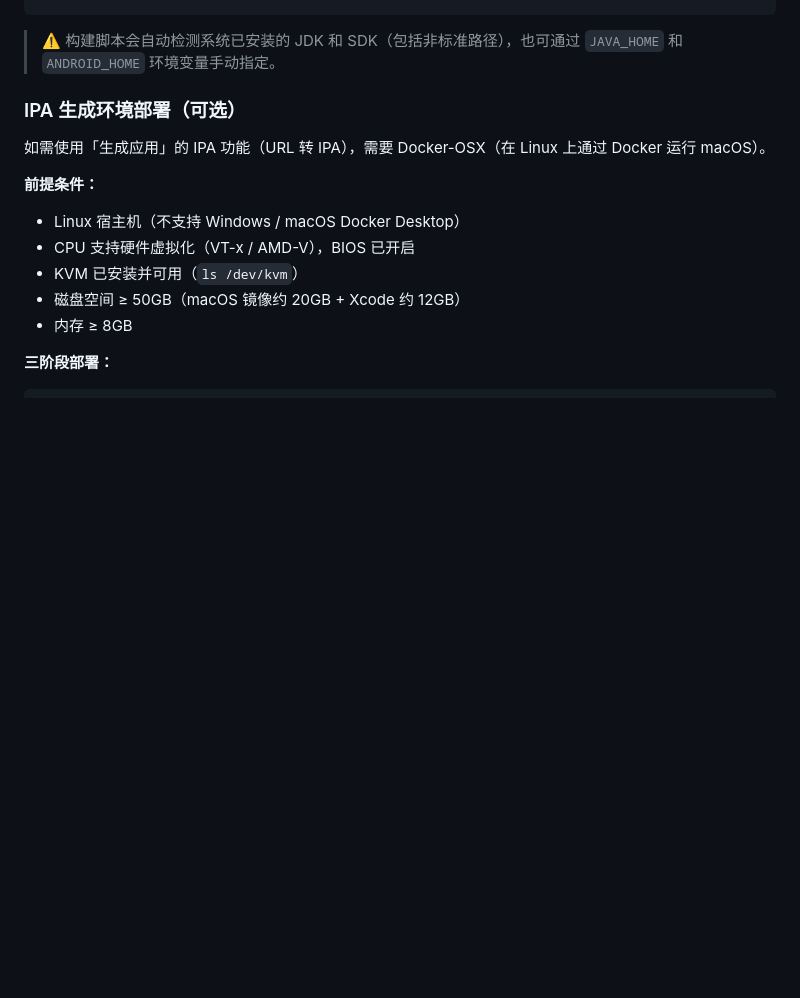
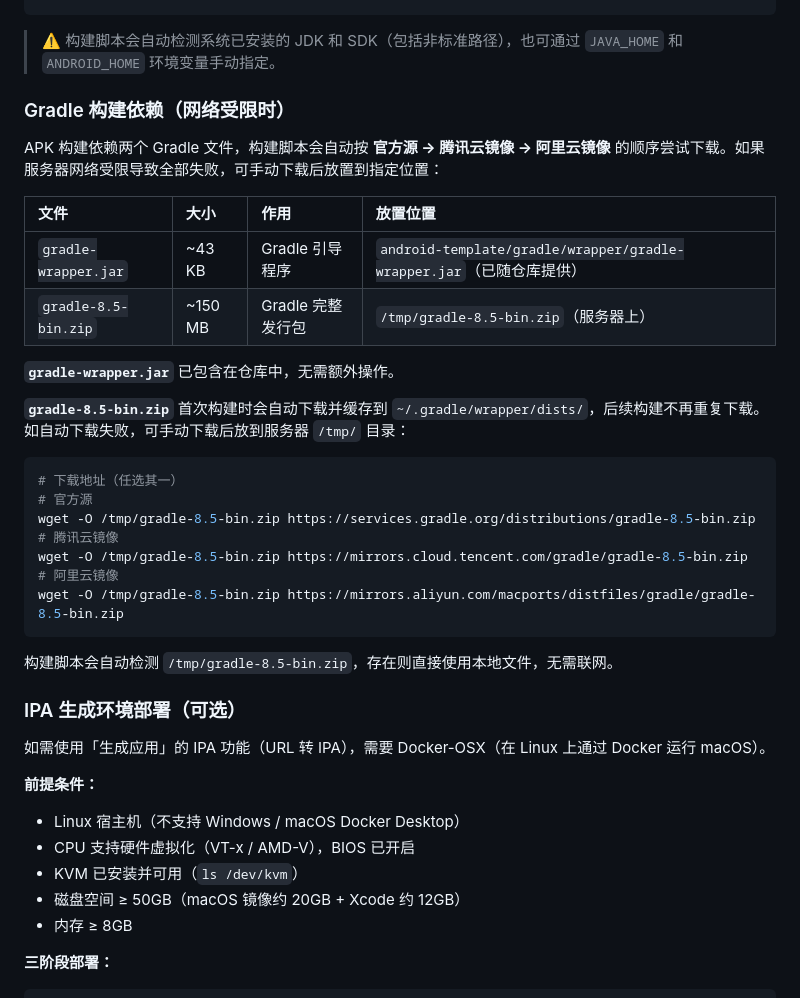
Before and after one commit to nljie1103/appdown, a Markdown page: README.md, the part around the change. Rendered like a GitHub page; blank space fills up the shorter version.

Commit message:
文档：README添加Gradle构建依赖离线部署说明

````diff
--- a/README.md
+++ b/README.md
@@ -167,6 +167,31 @@ sudo /opt/android-sdk/cmdline-tools/latest/bin/sdkmanager \
 ```
 
 > ⚠️ 构建脚本会自动检测系统已安装的 JDK 和 SDK（包括非标准路径），也可通过 `JAVA_HOME` 和 `ANDROID_HOME` 环境变量手动指定。
+
+### Gradle 构建依赖（网络受限时）
+
+APK 构建依赖两个 Gradle 文件，构建脚本会自动按 **官方源 → 腾讯云镜像 → 阿里云镜像** 的顺序尝试下载。如果服务器网络受限导致全部失败，可手动下载后放置到指定位置：
+
+| 文件 | 大小 | 作用 | 放置位置 |
+|:---|:---|:---|:---|
+| `gradle-wrapper.jar` | ~43 KB | Gradle 引导程序 | `android-template/gradle/wrapper/gradle-wrapper.jar`（已随仓库提供） |
+| `gradle-8.5-bin.zip` | ~150 MB | Gradle 完整发行包 | `/tmp/gradle-8.5-bin.zip`（服务器上） |
+
+**`gradle-wrapper.jar`** 已包含在仓库中，无需额外操作。
+
+**`gradle-8.5-bin.zip`** 首次构建时会自动下载并缓存到 `~/.gradle/wrapper/dists/`，后续构建不再重复下载。如自动下载失败，可手动下载后放到服务器 `/tmp/` 目录：
+
+```bash
+# 下载地址（任选其一）
+# 官方源
+wget -O /tmp/gradle-8.5-bin.zip https://services.gradle.org/distributions/gradle-8.5-bin.zip
+# 腾讯云镜像
+wget -O /tmp/gradle-8.5-bin.zip https://mirrors.cloud.tencent.com/gradle/gradle-8.5-bin.zip
+# 阿里云镜像
+wget -O /tmp/gradle-8.5-bin.zip https://mirrors.aliyun.com/macports/distfiles/gradle/gradle-8.5-bin.zip
+```
+
+构建脚本会自动检测 `/tmp/gradle-8.5-bin.zip`，存在则直接使用本地文件，无需联网。
 
 ### IPA 生成环境部署（可选）
 
````
